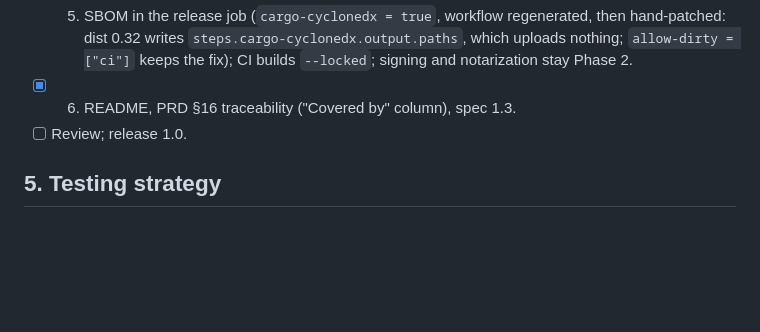
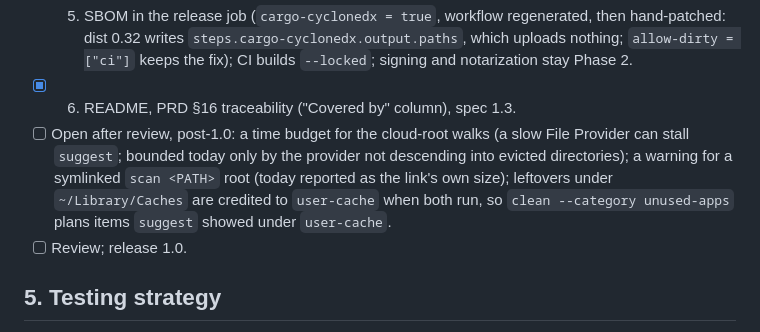
Before and after one commit to borlafu/broza, a Markdown page: docs/implementation-plan.md, the part around the change. GitHub-like rendering; blank space fills up the shorter version.

```diff
--- a/docs/implementation-plan.md
+++ b/docs/implementation-plan.md
@@ -414,6 +414,11 @@ M5 progress:
       dist 0.32 writes `steps.cargo-cyclonedx.output.paths`, which uploads nothing; `allow-dirty =
       ["ci"]` keeps the fix); CI builds `--locked`; signing and notarization stay Phase 2.
 - [x] 6. README, PRD §16 traceability ("Covered by" column), spec 1.3.
+- [ ] Open after review, post-1.0: a time budget for the cloud-root walks (a slow File Provider can
+      stall `suggest`; bounded today only by the provider not descending into evicted directories);
+      a warning for a symlinked `scan <PATH>` root (today reported as the link's own size);
+      leftovers under `~/Library/Caches` are credited to `user-cache` when both run, so
+      `clean --category unused-apps` plans items `suggest` showed under `user-cache`.
 - [ ] Review; release 1.0.
 
 ## 5. Testing strategy
```
Also changed, not shown: CHANGELOG.md (+26 -0 lines).
